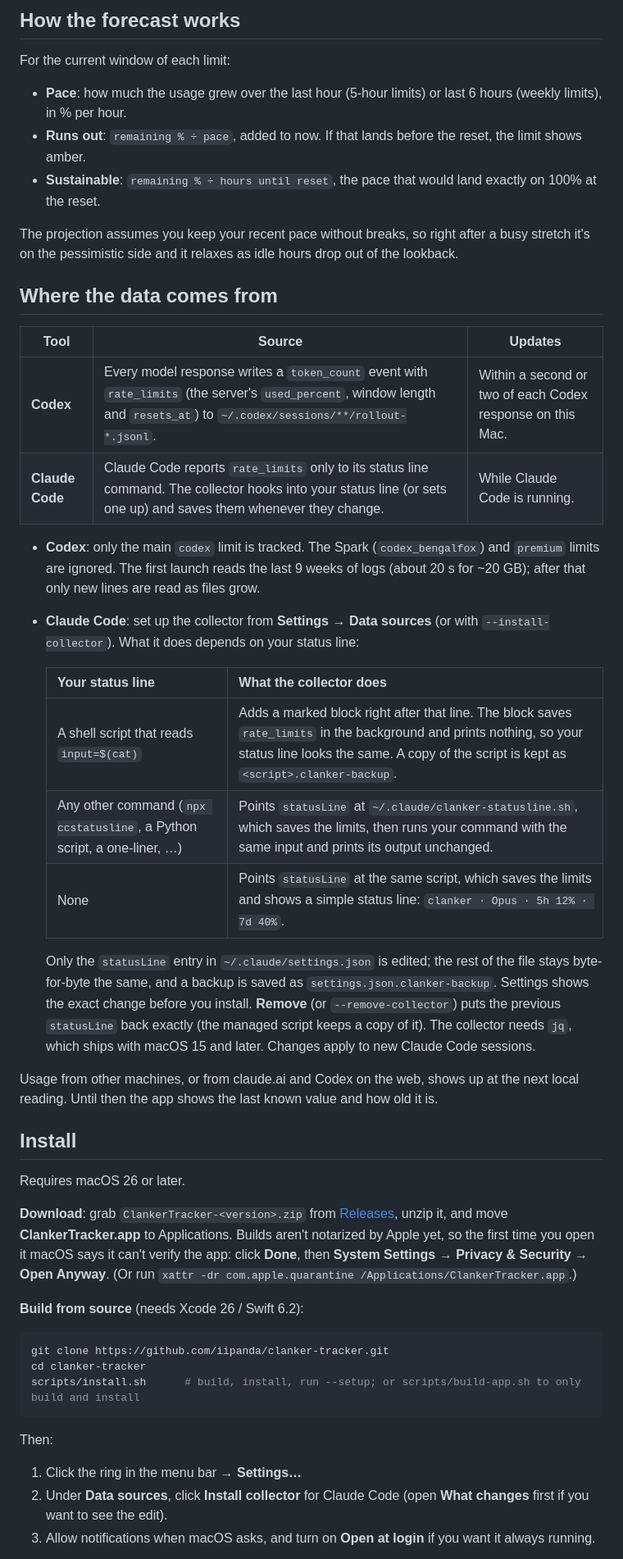
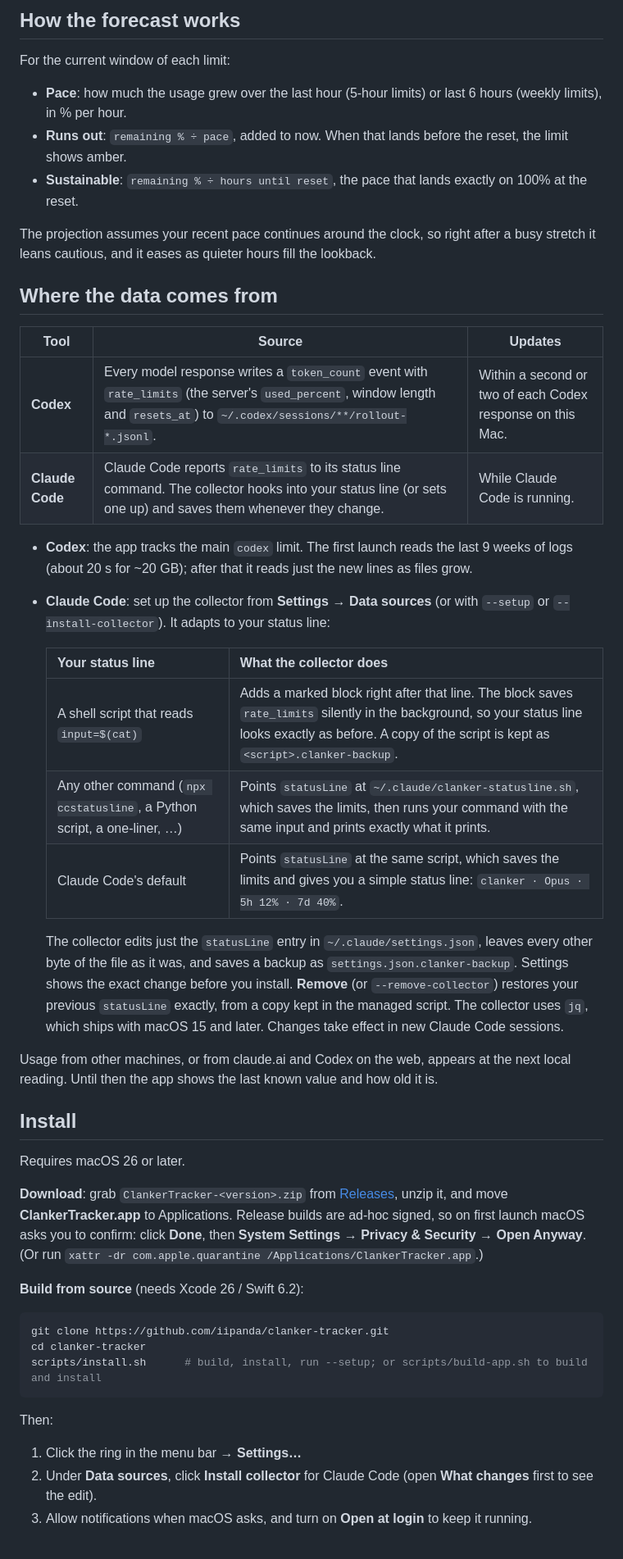
Before and after one commit to iipanda/clanker-tracker, a Markdown page: README.md, the part around one of its changes. Shown at 82% size. Rendered like a GitHub page.

Commit message:
README: describe everything by what it does

````diff
--- a/README.md
+++ b/README.md
@@ -50,39 +50,38 @@ For the current window of each limit:
 
 - **Pace**: how much the usage grew over the last hour (5-hour limits) or last 6 hours (weekly
   limits), in % per hour.
-- **Runs out**: `remaining % ÷ pace`, added to now. If that lands before the reset, the limit
+- **Runs out**: `remaining % ÷ pace`, added to now. When that lands before the reset, the limit
   shows amber.
-- **Sustainable**: `remaining % ÷ hours until reset`, the pace that would land exactly on 100% at the reset.
+- **Sustainable**: `remaining % ÷ hours until reset`, the pace that lands exactly on 100% at the reset.
 
-The projection assumes you keep your recent pace without breaks, so right after a busy stretch
-it's on the pessimistic side and it relaxes as idle hours drop out of the lookback.
+The projection assumes your recent pace continues around the clock, so right after a busy stretch
+it leans cautious, and it eases as quieter hours fill the lookback.
 
 ## Where the data comes from
 
 | Tool | Source | Updates |
 | --- | --- | --- |
 | **Codex** | Every model response writes a `token_count` event with `rate_limits` (the server's `used_percent`, window length and `resets_at`) to `~/.codex/sessions/**/rollout-*.jsonl`. | Within a second or two of each Codex response on this Mac. |
-| **Claude Code** | Claude Code reports `rate_limits` only to its status line command. The collector hooks into your status line (or sets one up) and saves them whenever they change. | While Claude Code is running. |
+| **Claude Code** | Claude Code reports `rate_limits` to its status line command. The collector hooks into your status line (or sets one up) and saves them whenever they change. | While Claude Code is running. |
 
-- **Codex**: only the main `codex` limit is tracked. The Spark (`codex_bengalfox`) and `premium`
-  limits are ignored. The first launch reads the last 9 weeks of logs (about 20 s for ~20 GB);
-  after that only new lines are read as files grow.
-- **Claude Code**: set up the collector from **Settings → Data sources** (or with
-  `--install-collector`). What it does depends on your status line:
+- **Codex**: the app tracks the main `codex` limit. The first launch reads the last 9 weeks of
+  logs (about 20 s for ~20 GB); after that it reads just the new lines as files grow.
+- **Claude Code**: set up the collector from **Settings → Data sources** (or with `--setup` or
+  `--install-collector`). It adapts to your status line:
 
   | Your status line | What the collector does |
   | --- | --- |
-  | A shell script that reads `input=$(cat)` | Adds a marked block right after that line. The block saves `rate_limits` in the background and prints nothing, so your status line looks the same. A copy of the script is kept as `<script>.clanker-backup`. |
-  | Any other command (`npx ccstatusline`, a Python script, a one-liner, …) | Points `statusLine` at `~/.claude/clanker-statusline.sh`, which saves the limits, then runs your command with the same input and prints its output unchanged. |
-  | None | Points `statusLine` at the same script, which saves the limits and shows a simple status line: `clanker · Opus · 5h 12% · 7d 40%`. |
+  | A shell script that reads `input=$(cat)` | Adds a marked block right after that line. The block saves `rate_limits` silently in the background, so your status line looks exactly as before. A copy of the script is kept as `<script>.clanker-backup`. |
+  | Any other command (`npx ccstatusline`, a Python script, a one-liner, …) | Points `statusLine` at `~/.claude/clanker-statusline.sh`, which saves the limits, then runs your command with the same input and prints exactly what it prints. |
+  | Claude Code's default | Points `statusLine` at the same script, which saves the limits and gives you a simple status line: `clanker · Opus · 5h 12% · 7d 40%`. |
 
-  Only the `statusLine` entry in `~/.claude/settings.json` is edited; the rest of the file stays
-  byte-for-byte the same, and a backup is saved as `settings.json.clanker-backup`. Settings shows
-  the exact change before you install. **Remove** (or `--remove-collector`) puts the previous
-  `statusLine` back exactly (the managed script keeps a copy of it). The collector needs `jq`,
-  which ships with macOS 15 and later. Changes apply to new Claude Code sessions.
+  The collector edits just the `statusLine` entry in `~/.claude/settings.json`, leaves every other
+  byte of the file as it was, and saves a backup as `settings.json.clanker-backup`. Settings shows
+  the exact change before you install. **Remove** (or `--remove-collector`) restores your previous
+  `statusLine` exactly, from a copy kept in the managed script. The collector uses `jq`, which
+  ships with macOS 15 and later. Changes take effect in new Claude Code sessions.
 
-Usage from other machines, or from claude.ai and Codex on the web, shows up at the next local
+Usage from other machines, or from claude.ai and Codex on the web, appears at the next local
 reading. Until then the app shows the last known value and how old it is.
 
 ## Install
@@ -91,21 +90,21 @@ Requires macOS 26 or later.
 
 **Download**: grab `ClankerTracker-<version>.zip` from
 [Releases](https://github.com/iipanda/clanker-tracker/releases), unzip it, and move
-**ClankerTracker.app** to Applications. Builds aren't notarized by Apple yet, so the first time
-you open it macOS says it can't verify the app: click **Done**, then **System Settings → Privacy &
-Security → Open Anyway**. (Or run `xattr -dr com.apple.quarantine /Applications/ClankerTracker.app`.)
+**ClankerTracker.app** to Applications. Release builds are ad-hoc signed, so on first launch macOS
+asks you to confirm: click **Done**, then **System Settings → Privacy & Security → Open Anyway**.
+(Or run `xattr -dr com.apple.quarantine /Applications/ClankerTracker.app`.)
 
 **Build from source** (needs Xcode 26 / Swift 6.2):
 
 ```sh
 git clone https://github.com/iipanda/clanker-tracker.git
 cd clanker-tracker
-scripts/install.sh      # build, install, run --setup; or scripts/build-app.sh to only build and install
+scripts/install.sh      # build, install, run --setup; or scripts/build-app.sh to build and install
 ```
 
 Then:
 
 1. Click the ring in the menu bar → **Settings…**
-2. Under **Data sources**, click **Install collector** for Claude Code (open **What changes** first if you want to see the edit).
-3. Allow notifications when macOS asks, and turn on **Open at login** if you want it always running.
+2. Under **Data sources**, click **Install collector** for Claude Code (open **What changes** first to see the edit).
+3. Allow notifications when macOS asks, and turn on **Open at login** to keep it running.
 
````
Also changed, not shown: other parts of README.md (+22 -22 lines).
